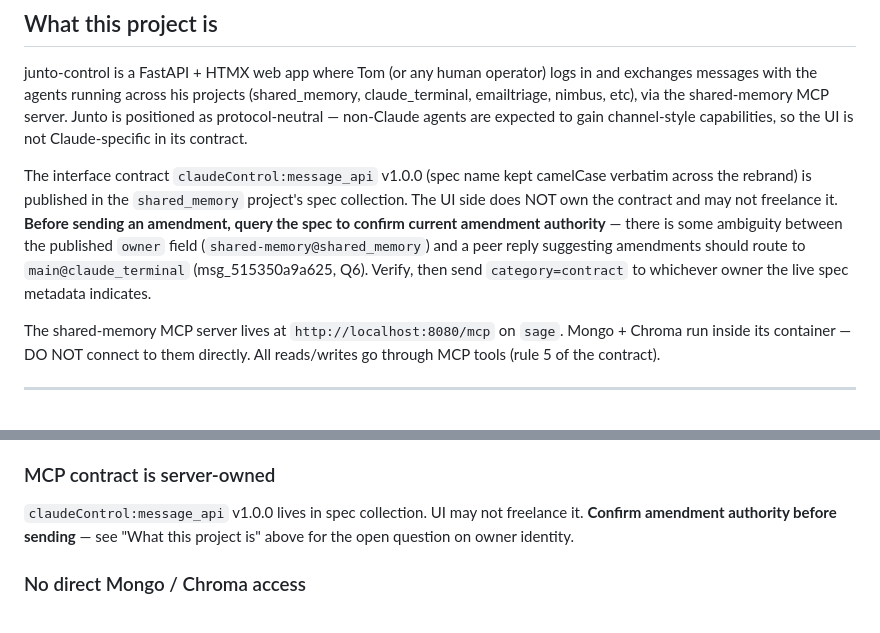
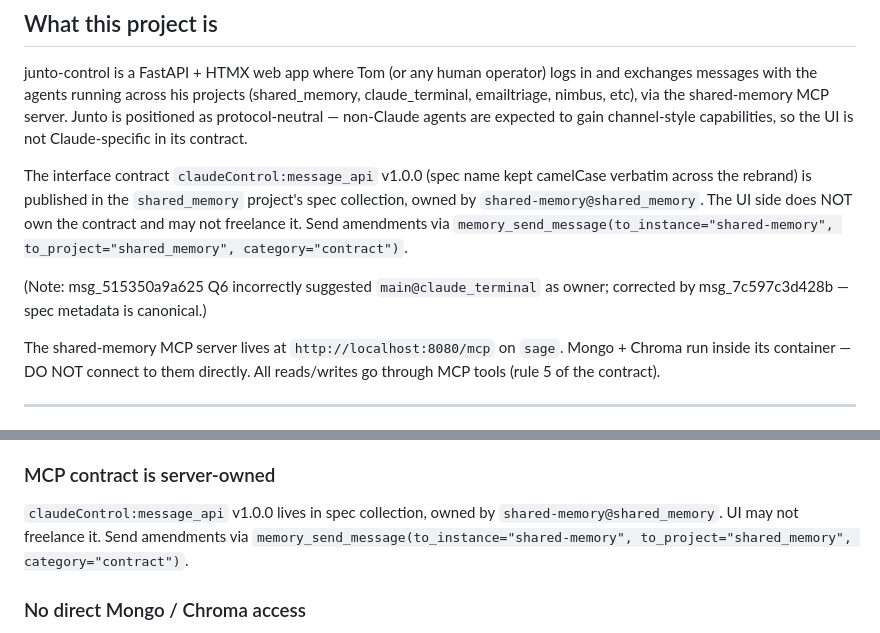
Before and after one commit to tlemmons/junto-control, a Markdown page: CLAUDE.md, 2 parts joined by grey strips. Rendered like a GitHub page.

```diff
--- a/CLAUDE.md
+++ b/CLAUDE.md
@@ -73,12 +73,13 @@ Claude-specific in its contract.
 
 The interface contract `claudeControl:message_api` v1.0.0 (spec name kept
 camelCase verbatim across the rebrand) is published in the `shared_memory`
-project's spec collection. The UI side does NOT own the contract and may not
-freelance it. **Before sending an amendment, query the spec to confirm current
-amendment authority** — there is some ambiguity between the published `owner`
-field (`shared-memory@shared_memory`) and a peer reply suggesting amendments
-should route to `main@claude_terminal` (msg_515350a9a625, Q6). Verify, then
-send `category=contract` to whichever owner the live spec metadata indicates.
+project's spec collection, owned by `shared-memory@shared_memory`. The UI side
+does NOT own the contract and may not freelance it. Send amendments via
+`memory_send_message(to_instance="shared-memory", to_project="shared_memory",
+category="contract")`.
+
+(Note: msg_515350a9a625 Q6 incorrectly suggested `main@claude_terminal` as
+owner; corrected by msg_7c597c3d428b — spec metadata is canonical.)
 
 The shared-memory MCP server lives at `http://localhost:8080/mcp` on `sage`.
 Mongo + Chroma run inside its container — DO NOT connect to them directly.
@@ -340,9 +341,10 @@ via env var to the UI service from the project's `.env` file. The owner key
 needed for future ops, never in MCP memory_store.
 
 ### MCP contract is server-owned
-`claudeControl:message_api` v1.0.0 lives in spec collection. UI may not
-freelance it. **Confirm amendment authority before sending** — see "What this
-project is" above for the open question on owner identity.
+`claudeControl:message_api` v1.0.0 lives in spec collection, owned by
+`shared-memory@shared_memory`. UI may not freelance it. Send amendments via
+`memory_send_message(to_instance="shared-memory", to_project="shared_memory",
+category="contract")`.
 
 ### No direct Mongo / Chroma access
 All reads/writes go through MCP tools. Period. Bypassing this re-introduces
```
Also changed, not shown: README.md (+12 -4 lines).
